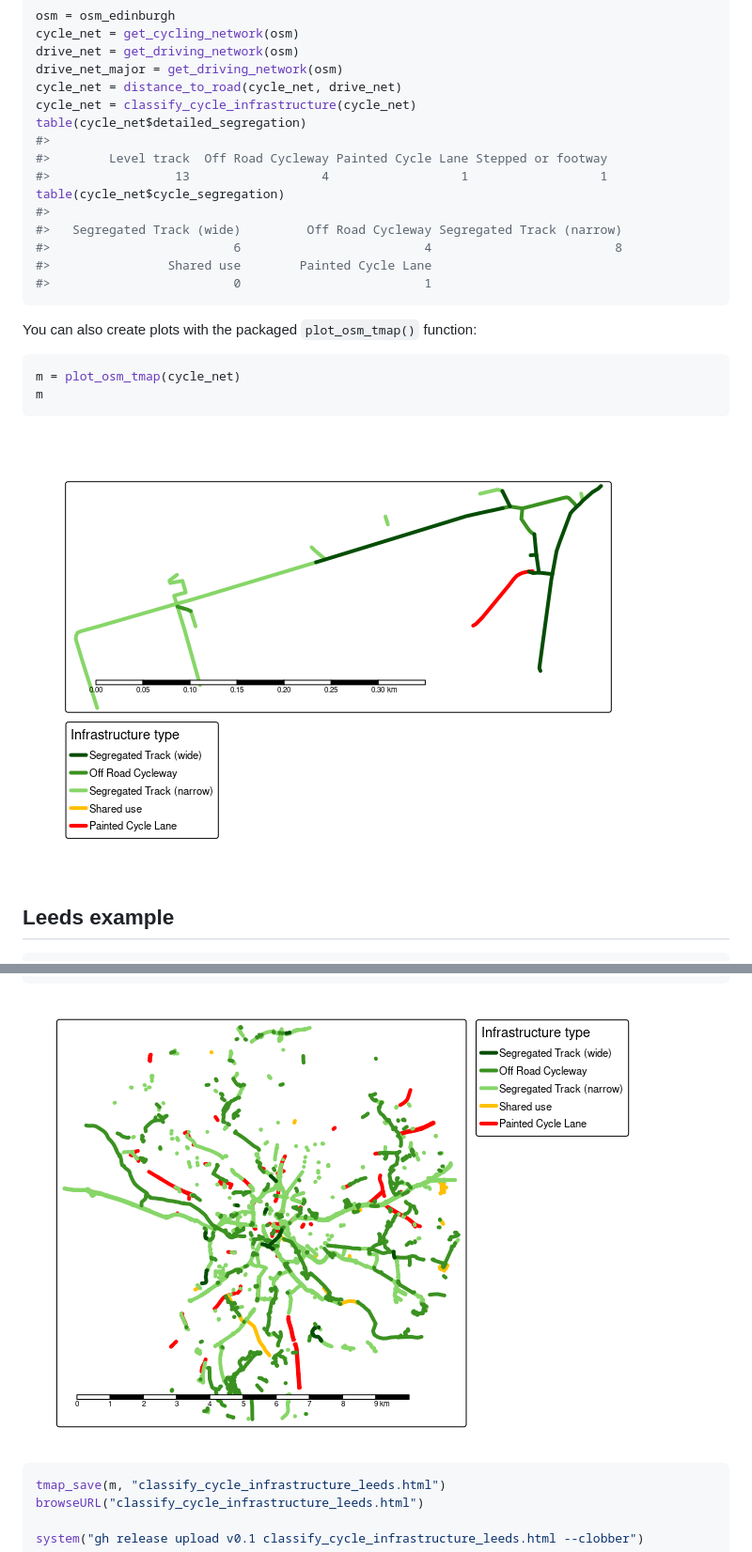
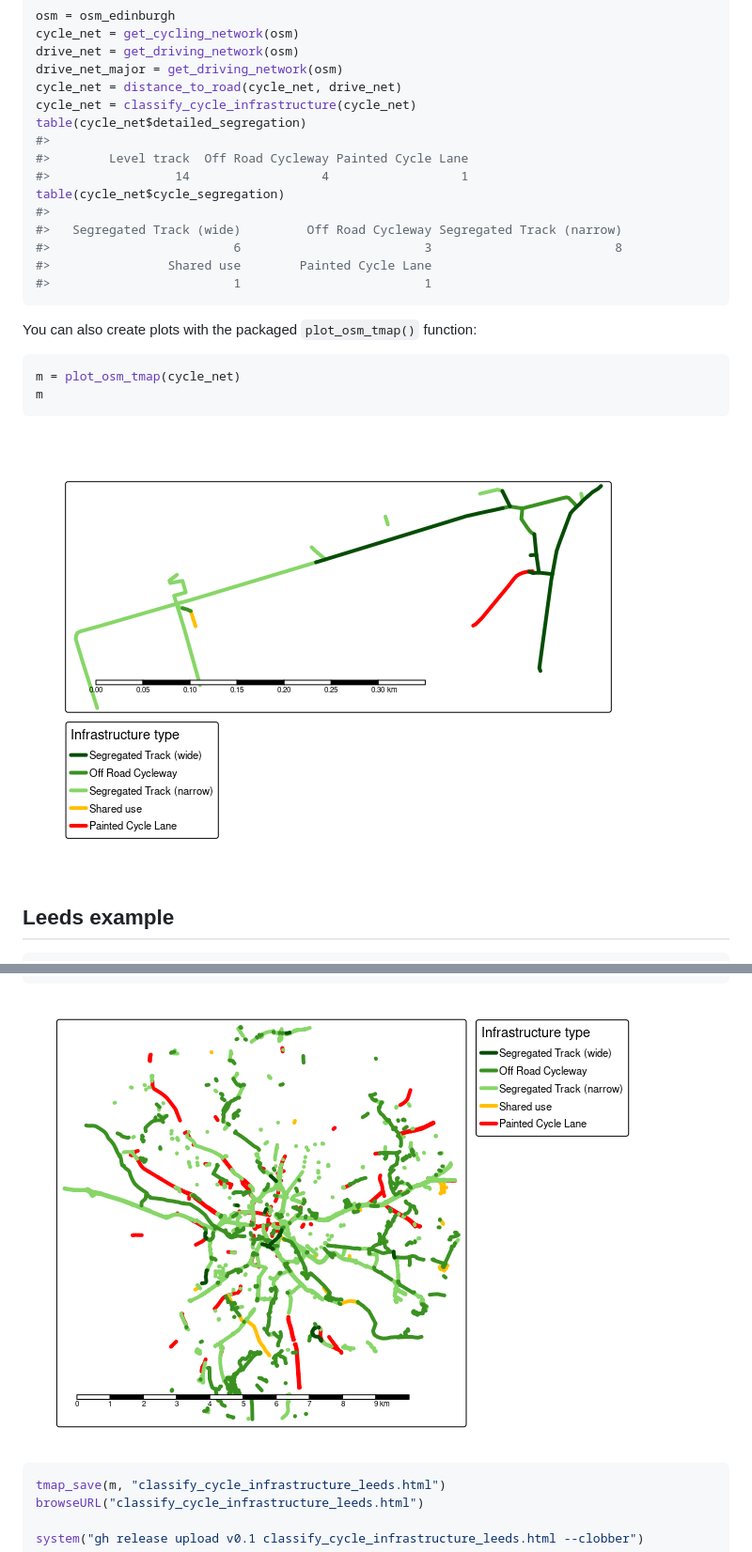
Before and after one commit to nptscot/osmactive, a Markdown page: README.md, 2 parts joined by grey strips. Shown: that part at 94% size. GitHub-like rendering; pictures changed too: man/figures/README-leeds-1.png, man/figures/README-minimal_plot_osm-1.png.

Commit message:
Regenerate results with cycleway*=share*, big difference

````diff
--- a/README.md
+++ b/README.md
@@ -43,14 +43,14 @@ cycle_net = distance_to_road(cycle_net, drive_net)
 cycle_net = classify_cycle_infrastructure(cycle_net)
 table(cycle_net$detailed_segregation)
 #>
-#>        Level track  Off Road Cycleway Painted Cycle Lane Stepped or footway
-#>                 13                  4                  1                  1
+#>        Level track  Off Road Cycleway Painted Cycle Lane
+#>                 14                  4                  1
 table(cycle_net$cycle_segregation)
 #>
 #>   Segregated Track (wide)         Off Road Cycleway Segregated Track (narrow)
-#>                         6                         4                         8
+#>                         6                         3                         8
 #>                Shared use        Painted Cycle Lane
-#>                         0                         1
+#>                         1                         1
 ```
 
 You can also create plots with the packaged `plot_osm_tmap()` function:
````
Also changed, not shown: other parts of README.md (+2 -2 lines), man/figures/README-dublin-1.png, man/figures/README-edinburgh-1.png, man/figures/README-lisbon-1.png, man/figures/README-london-1.png.
